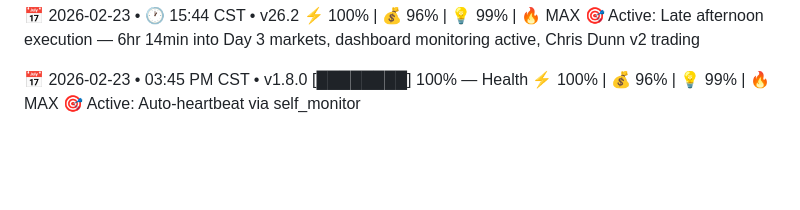
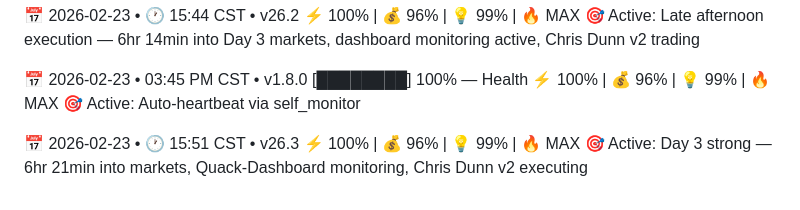
Before and after one commit to Diesel-Goose/Diesel-Goose, a Markdown page: HEARTBEAT.md, the part around the change. GitHub-like rendering; blank space fills up the shorter version.

Commit message:
Heartbeat 20260223_1551 | Day 3 strong - 6hr21min v26.3

```diff
--- a/HEARTBEAT.md
+++ b/HEARTBEAT.md
@@ -1674,3 +1674,7 @@ Quack protocol: Active. 🦆⚡️
 [████████] 100% — Health
 ⚡️ 100% | 💰 96% | 💡 99% | 🔥 MAX
 🎯 Active: Auto-heartbeat via self_monitor
+
+📅 2026-02-23 • 🕐 15:51 CST • v26.3
+⚡️ 100% | 💰 96% | 💡 99% | 🔥 MAX
+🎯 Active: Day 3 strong — 6hr 21min into markets, Quack-Dashboard monitoring, Chris Dunn v2 executing
```
